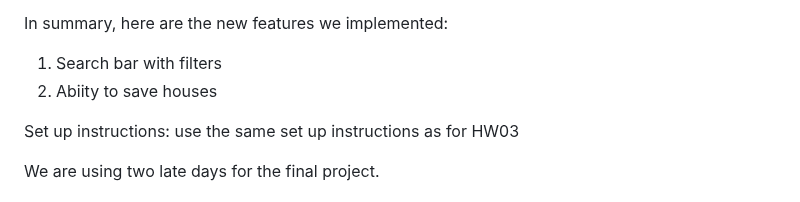
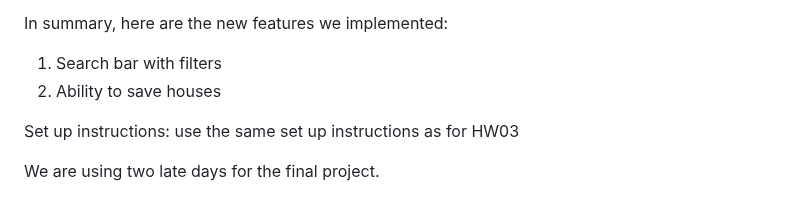
Before and after one commit to tessleptrue/wesshacks, a Markdown page: README.md, the part around the change. Rendered like a GitHub page.

```diff
--- a/README.md
+++ b/README.md
@@ -15,7 +15,7 @@ For our final project, we decided to implement a variety of small - medium featu
 
 In summary, here are the new features we implemented:
 1. Search bar with filters
-2. Abiity to save houses
+2. Ability to save houses
 
 Set up instructions: use the same set up instructions as for HW03
 
```
